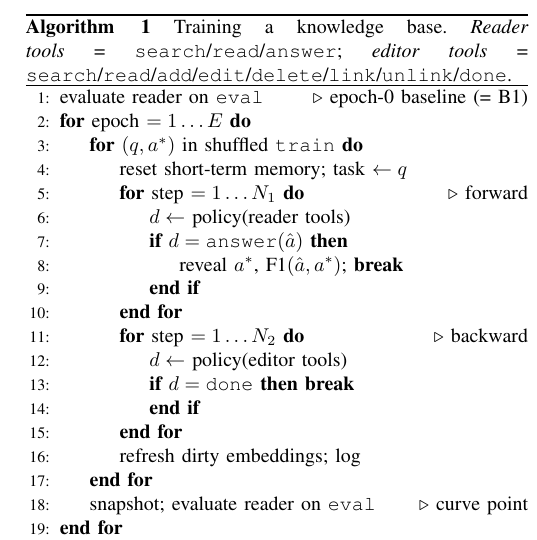
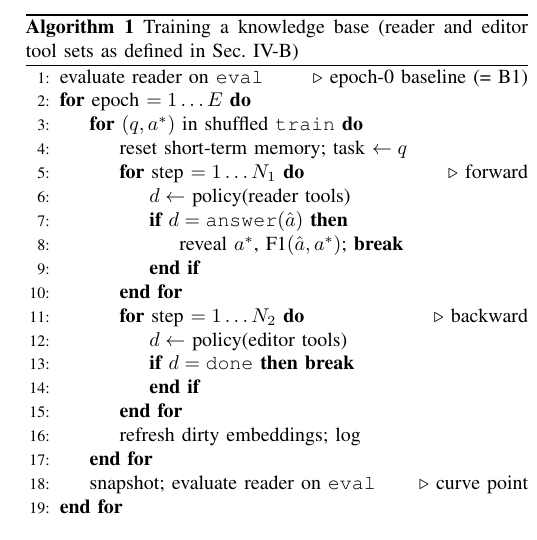
Before and after one commit to impanyu/Training-a-Knowledge-Base-Supervised-Structure-Learning-for-Agent-Curated-Document-Stores, a LaTeX paper (paper/main.tex): part of one column of page 4 of 7, cut at the place of the change. Compiled offline with pdfLaTeX.

Commit message:
docs: clean Algorithm 1 caption — tool sets referenced, not inlined
Co-Authored-By: Claude Fable 5 <noreply@anthropic.com>

```diff
--- a/paper/main.tex
+++ b/paper/main.tex
@@ -357,10 +357,8 @@ $\approx 0$, so every point of reader performance is earned through the store.
 
 \section{Training Protocol}
 \begin{algorithm}[t]
-\caption{Training a knowledge base. \emph{Reader tools} =
-\texttt{search}/\texttt{read}/\texttt{answer}; \emph{editor tools} =
-\texttt{search}/\texttt{read}/\texttt{add}/\texttt{edit}/\texttt{delete}/%
-\texttt{link}/\texttt{unlink}/\texttt{done}.}
+\caption{Training a knowledge base (reader and editor tool sets as defined
+in Sec.~\ref{sec:actions})}
 \label{alg:train}
 \begin{algorithmic}[1]
 \State evaluate reader on \texttt{eval} \Comment{epoch-0 baseline (= B1)}
```
Also changed, not shown: paper/main.tex (2 more changed lines).
